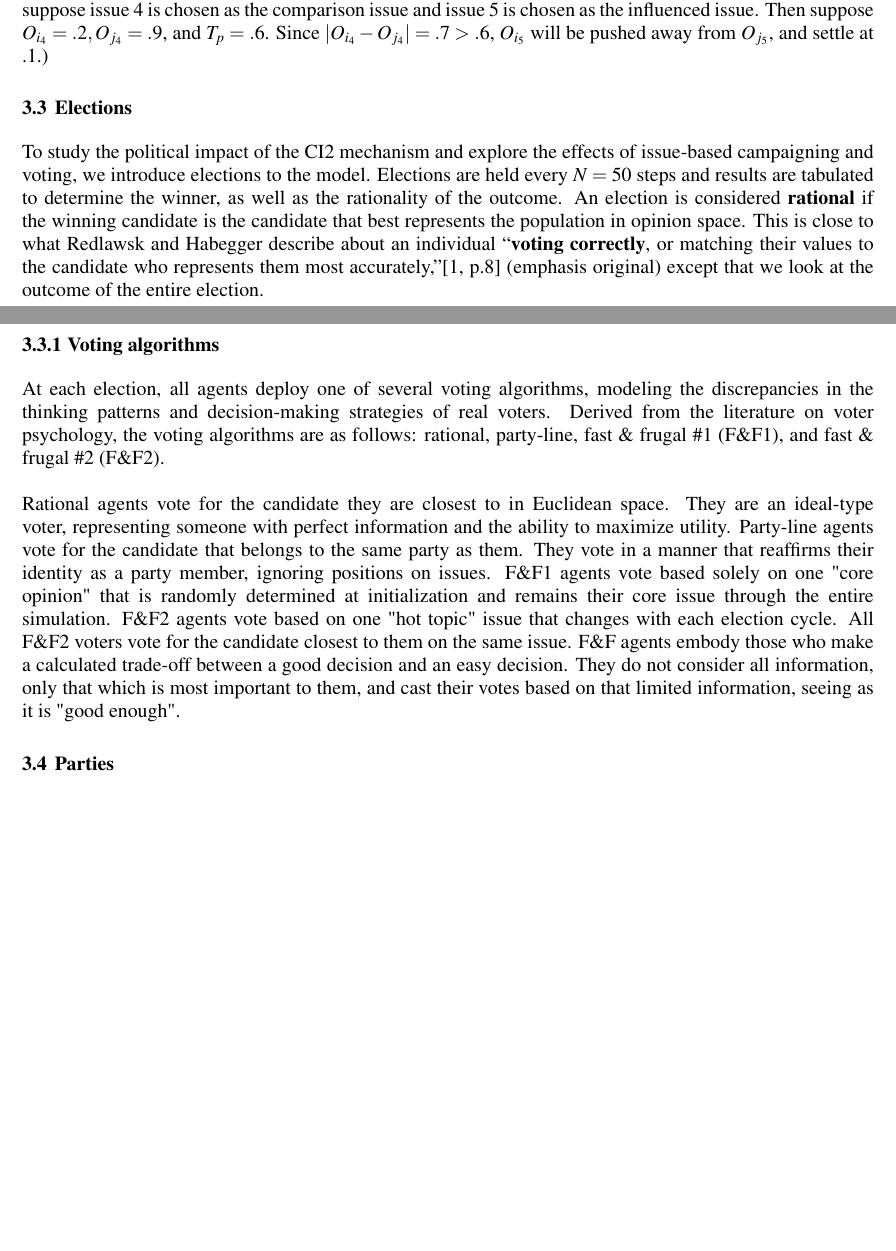
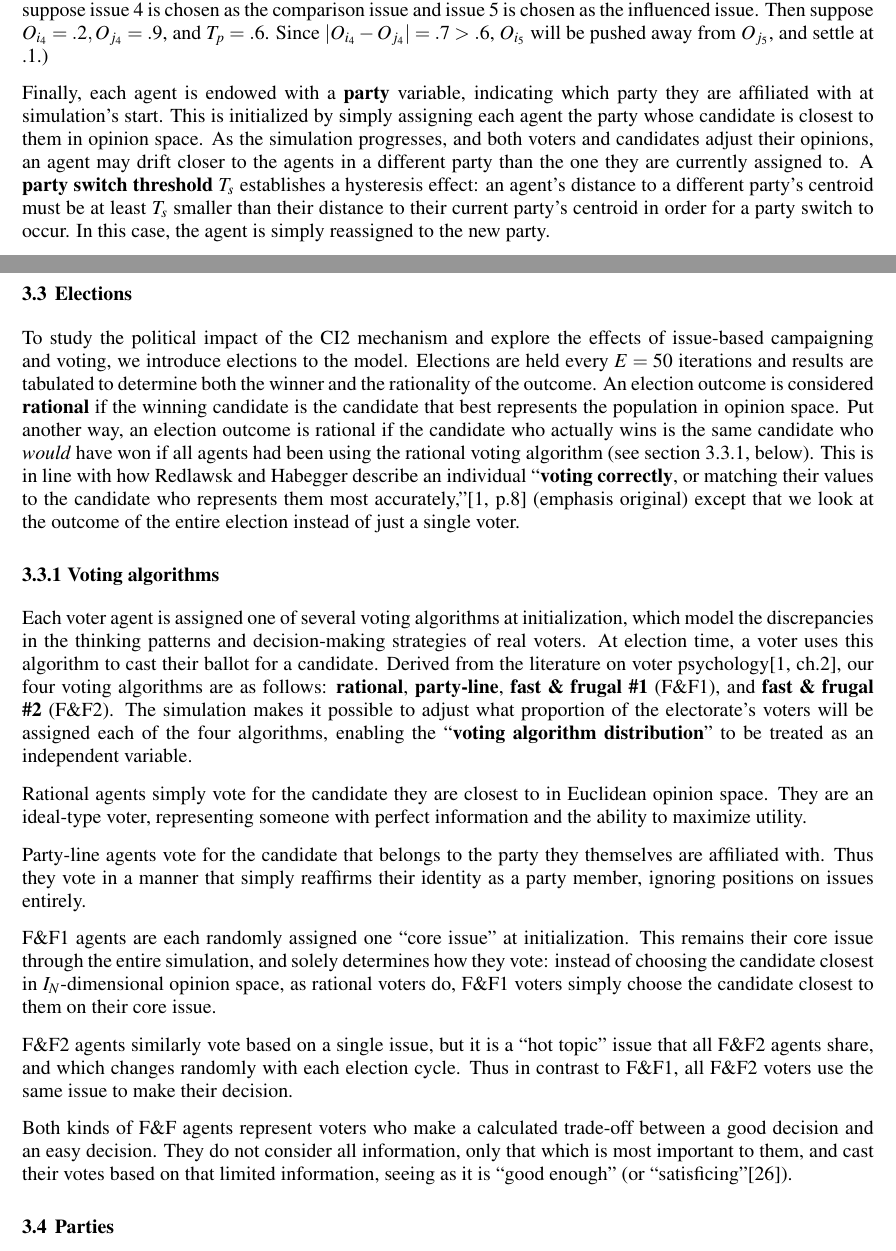
Before and after one commit to harmonyrose/3rd-Party-Problem, a LaTeX document (ANNSIM/scs23paper.tex, which reads ANNSIM/model.tex): two parts of pages 5 and 6 of 13 before the commit and two parts of pages 5 and 6 of 14 after it, joined at a grey line, cut so that both start at the same text, the shorter picture padded with empty space. Compiled offline with pdfLaTeX.

Commit message:
Describe voters' party attribute; wordsmith.

```diff
--- a/ANNSIM/model.tex
+++ b/ANNSIM/model.tex
@@ -58,42 +58,74 @@ comparison issue and issue 5 is chosen as the influenced issue. Then suppose
 $O_{i_4} = .2, O_{j_4} = .9$, and $T_p = .6$. Since $|O_{i_4} - O_{j_4}| = .7
 > .6$, $O_{i_5}$ will be pushed away from $O_{j_5}$, and settle at .1.)
 
+Finally, each agent is endowed with a \textbf{party} variable, indicating which
+party they are affiliated with at simulation's start. This is initialized by
+simply assigning each agent the party whose candidate is closest to them in
+opinion space. As the simulation progresses, and both voters and candidates
+adjust their opinions, an agent may drift closer to the agents in a different
+party than the one they are currently assigned to. A \textbf{party switch
+threshold} $T_s$ establishes a hysteresis effect: an agent's distance to a
+different party's centroid must be at least $T_s$ smaller than their distance
+to their current party's centroid in order for a party switch to occur. In this
+case, the agent is simply reassigned to the new party.
 
 \subsection{Elections}
 
-%5. Elections **(HP)**
-%    1. At regular points in time, elections are held, and results tabulated
-
 To study the political impact of the CI2 mechanism and explore the effects of
 issue-based campaigning and voting, we introduce elections to the model.
-Elections are held every $N=50$ steps and results
-are tabulated to determine the winner, as well as the rationality of the
-outcome. An election is considered \textbf{rational} if the winning candidate
-is the candidate that best represents the population in opinion space. This is
-close to what Redlawsk and Habegger describe about an individual
-``\textbf{voting correctly}, or matching their values to the candidate who
-represents them most accurately,''\cite[p.8]{redlawsk_citizens_2020} (emphasis
-original) except that we look at the outcome of the entire election.
+Elections are held every $E=50$ iterations and results are tabulated to
+determine both the winner and the rationality of the outcome. An election
+outcome is considered \textbf{rational} if the winning candidate is the
+candidate that best represents the population in opinion space. Put another
+way, an election outcome is rational if the candidate who actually wins is the
+same candidate who \textit{would} have won if all agents had been using the
+rational voting algorithm (see section~\ref{votingAlgorithms}, below). This is
+in line with how Redlawsk and Habegger describe an individual ``\textbf{voting
+correctly}, or matching their values to the candidate who represents them most
+accurately,''\cite[p.8]{redlawsk_citizens_2020} (emphasis original) except that
+we look at the outcome of the entire election instead of just a single voter.
 
 \subsubsection{Voting algorithms}
+\label{votingAlgorithms}
 
-%    5. Different voting algorithms **(HP)**
-%        * Rational
-%        * Bounded Rational (or "Constrained Rational")
-%        * F&F1
-%        * F&F2
-%        * Party-line vote
+% (Skipping Bounded Rational (or "Constrained Rational"))
 
-At each election, all agents deploy one of several voting algorithms, modeling the
-discrepancies in the thinking patterns and decision-making strategies of real voters.
-Derived from the literature on voter psychology, the voting algorithms are as follows:
-rational, party-line, fast \& frugal \#1 (F\&F1), and fast \& frugal \#2 (F\&F2).
-\\\\
-Rational agents vote for the candidate they are closest to in Euclidean space. They are an
-ideal-type voter, representing someone with perfect information and the ability to maximize
-utility. Party-line agents vote for the candidate that belongs to the same party as them. They vote in a manner that reaffirms their identity as a party member, ignoring positions on issues. F\&F1 agents vote based solely on one "core opinion" that is randomly determined at initialization and remains their core issue through the entire simulation. F\&F2 agents vote based on one "hot topic"
-issue that changes with each election cycle. All F\&F2 voters vote for the candidate closest to them
-on the same issue. F\&F agents embody those who make a calculated trade-off between a good decision and an easy decision. They do not consider all information, only that which is most important to them, and cast their votes based on that limited information, seeing as it is "good enough".
+Each voter agent is assigned one of several voting algorithms at
+initialization, which model the discrepancies in the thinking patterns and
+decision-making strategies of real voters. At election time, a voter uses this
+algorithm to cast their ballot for a candidate. Derived from the literature on
+voter psychology\cite[ch.2]{redlawsk_citizens_2020}, our four voting algorithms
+are as follows: \textbf{rational}, \textbf{party-line}, \textbf{fast \& frugal
+\#1} (F\&F1), and \textbf{fast \& frugal \#2} (F\&F2). The simulation makes it
+possible to adjust what proportion of the electorate's voters will be assigned
+each of the four algorithms, enabling the ``\textbf{voting algorithm
+distribution}'' to be treated as an independent variable.
+
+Rational agents simply vote for the candidate they are closest to in Euclidean
+opinion space. They are an ideal-type voter, representing someone with perfect
+information and the ability to maximize utility.
+
+Party-line agents vote for the candidate that belongs to the party they
+themselves are affiliated with. Thus they vote in a manner that simply
+reaffirms their identity as a party member, ignoring positions on issues
+entirely.
+
+F\&F1 agents are each randomly assigned one ``core issue'' at initialization.
+This remains their core issue through the entire simulation, and solely
+determines how they vote: instead of choosing the candidate closest in
+$I_N$-dimensional opinion space, as rational voters do, F\&F1 voters simply
+choose the candidate closest to them on their core issue.
+
+F\&F2 agents similarly vote based on a single issue, but it is a ``hot topic''
+issue that all F\&F2 agents share, and which changes randomly with each
+election cycle. Thus in contrast to F\&F1, all F\&F2 voters use the same issue
+to make their decision.
+
+Both kinds of F\&F agents represent voters who make a calculated trade-off
+between a good decision and an easy decision. They do not consider all
+information, only that which is most important to them, and cast their votes
+based on that limited information, seeing as it is ``good enough'' (or
+``satisficing''\cite{simon_rational_1956}).
 
 
 \subsection{Parties}
```
Also changed, not shown: ANNSIM/assets/bib.bib (+24 -9 lines), ANNSIM/model.tex (4 more changed lines).
